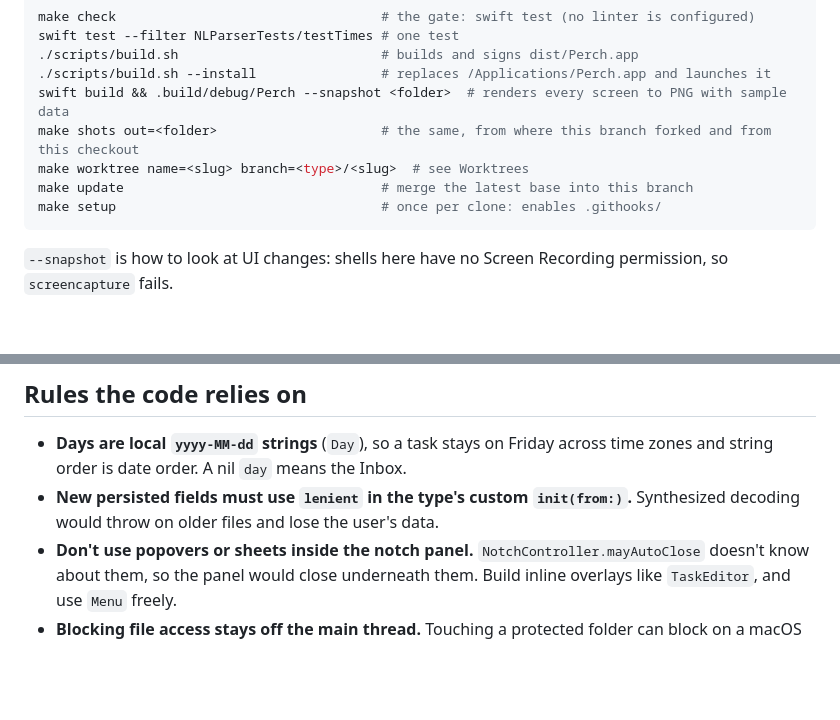
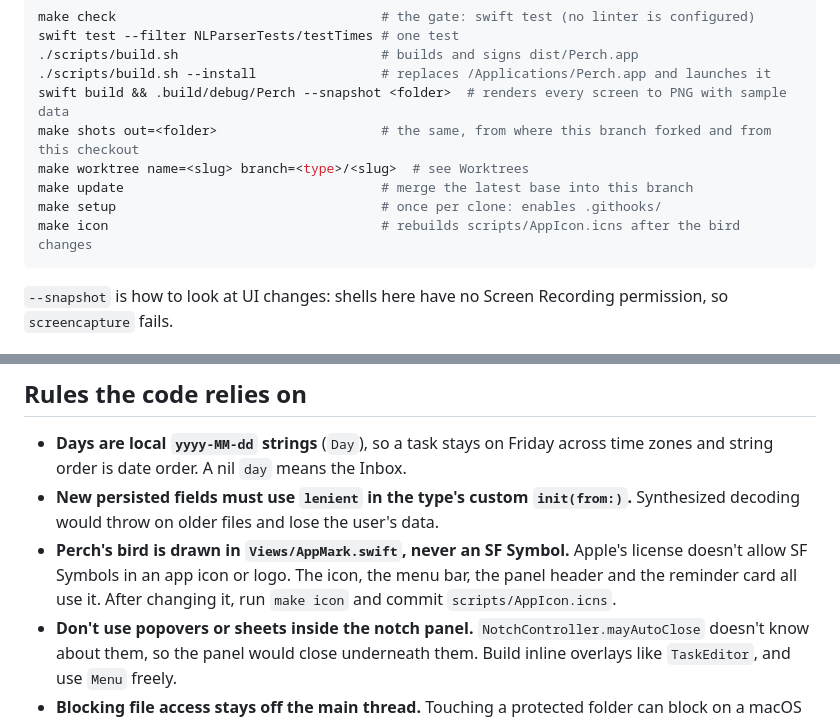
Before and after one commit to pitis/perch, a Markdown page: AGENTS.md, 2 parts joined by grey strips. Drawn GitHub-style; blank space fills up the shorter version.

````diff
--- a/AGENTS.md
+++ b/AGENTS.md
@@ -14,6 +14,7 @@ make shots out=<folder>                     # the same, from where this branch f
 make worktree name=<slug> branch=<type>/<slug>  # see Worktrees
 make update                                 # merge the latest base into this branch
 make setup                                  # once per clone: enables .githooks/
+make icon                                   # rebuilds scripts/AppIcon.icns after the bird changes
 ```
 
 `--snapshot` is how to look at UI changes: shells here have no Screen Recording permission, so `screencapture` fails.
@@ -30,6 +31,7 @@ make setup                                  # once per clone: enables .githooks/
 
 - **Days are local `yyyy-MM-dd` strings** (`Day`), so a task stays on Friday across time zones and string order is date order. A nil `day` means the Inbox.
 - **New persisted fields must use `lenient` in the type's custom `init(from:)`.** Synthesized decoding would throw on older files and lose the user's data.
+- **Perch's bird is drawn in `Views/AppMark.swift`, never an SF Symbol.** Apple's license doesn't allow SF Symbols in an app icon or logo. The icon, the menu bar, the panel header and the reminder card all use it. After changing it, run `make icon` and commit `scripts/AppIcon.icns`.
 - **Don't use popovers or sheets inside the notch panel.** `NotchController.mayAutoClose` doesn't know about them, so the panel would close underneath them. Build inline overlays like `TaskEditor`, and use `Menu` freely.
 - **Blocking file access stays off the main thread.** Touching a protected folder can block on a macOS prompt.
 - **Don't touch the Desktop folder unless `captureScreenshots` is on.** It's off by default, because watching that folder is what triggers the prompt.
````
Also changed, not shown: README.md (+2 -0 lines), product.md (+2 -2 lines), docs/images/icon.png (added), docs/images/insights.png, docs/images/reminder.png, docs/images/week.png, 10 other files.
